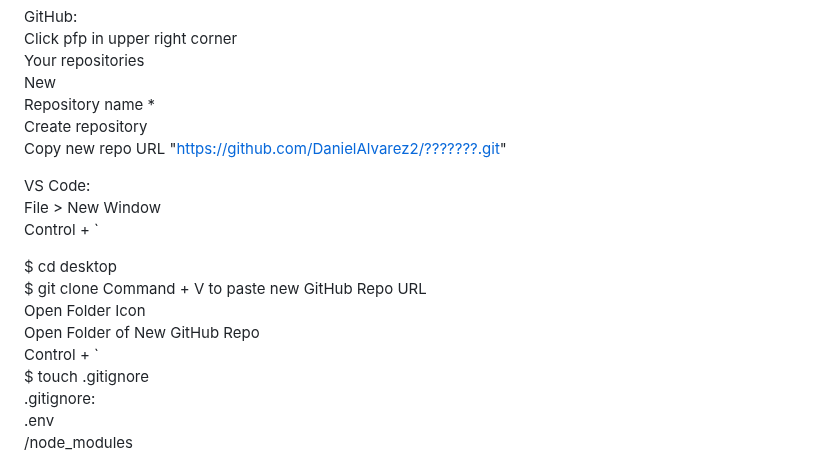
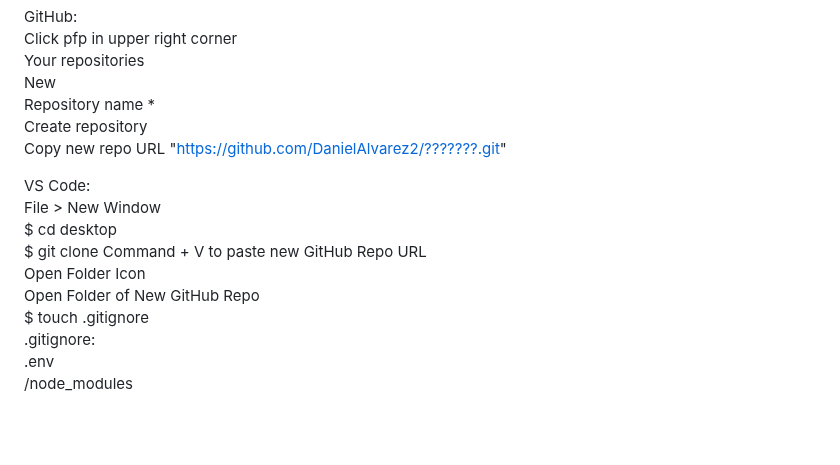
Before and after one commit to DanielAlvarez2/mern-olea, a Markdown page: README.md, the part around the change. Rendered like a GitHub page; blank space fills up the shorter version.

```diff
--- a/README.md
+++ b/README.md
@@ -10,13 +10,10 @@ Copy new repo URL "https://github.com/DanielAlvarez2/???????.git"
 
 VS Code:
 File > New Window
-Control + \`
-
 $ cd desktop
 $ git clone Command + V to paste new GitHub Repo URL
 Open Folder Icon
 Open Folder of New GitHub Repo
-Control + \`
 $ touch .gitignore
 .gitignore:
     .env
```
